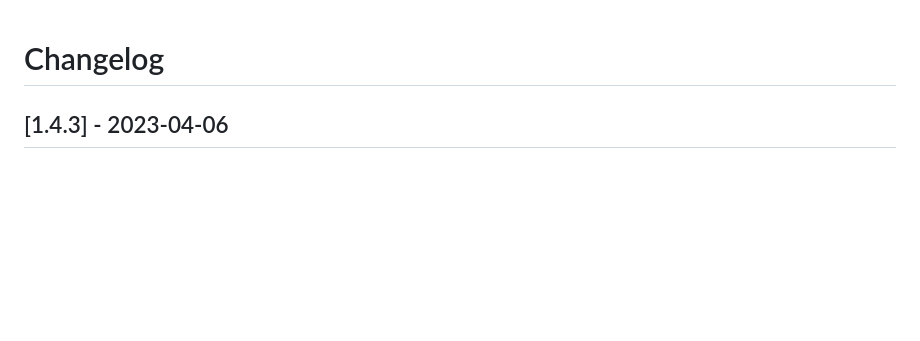
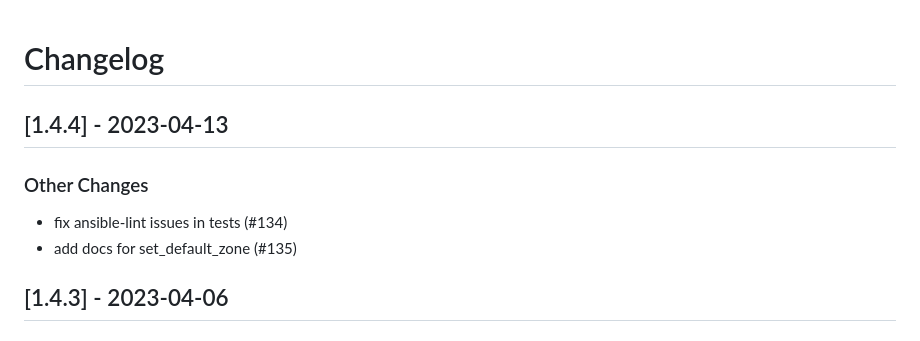
Before and after one commit to linux-system-roles/firewall, a Markdown page: CHANGELOG.md, the part around the change. Rendered like a GitHub page; blank space fills up the shorter version.

Commit message:
docs(changelog): version 1.4.4 [citest skip] (#137)
Create changelog update and release for version 1.4.4

Signed-off-by: Rich Megginson <rmeggins@redhat.com>

```diff
--- a/CHANGELOG.md
+++ b/CHANGELOG.md
@@ -1,5 +1,13 @@
 Changelog
 =========
+
+[1.4.4] - 2023-04-13
+--------------------
+
+### Other Changes
+
+- fix ansible-lint issues in tests (#134)
+- add docs for set_default_zone (#135)
 
 [1.4.3] - 2023-04-06
 --------------------
```
